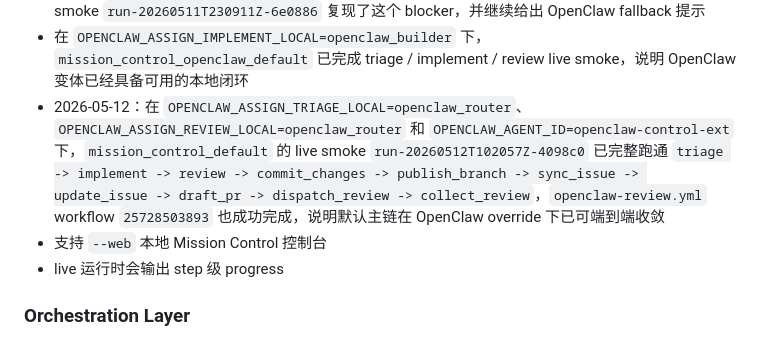
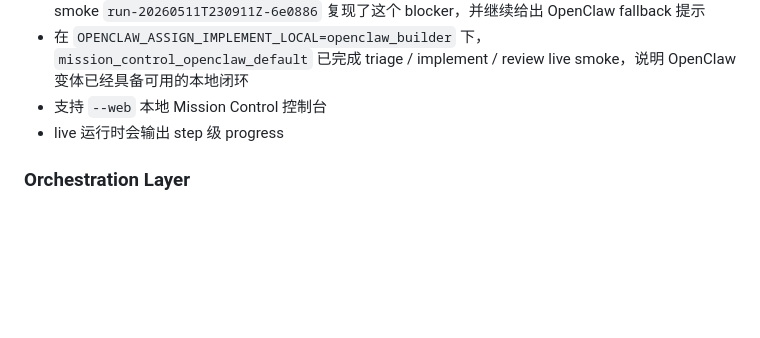
Before and after one commit to crused-fall/Openclaw-AIagent-control, a Markdown page: PROJECT_STATUS.md, the part around one of its changes. GitHub-like rendering; blank space fills up the shorter version.

```diff
--- a/PROJECT_STATUS.md
+++ b/PROJECT_STATUS.md
@@ -49,7 +49,6 @@
 - 2026-05-11：最新 fallback live smoke `run-20260511T225359Z-f9e37e` 仍然 no-op；`README.md` 的 `github_bridge_smoke` 说明已追加这条记录，`commit_changes` / `publish_branch` / `draft_pr` / `dispatch_review` / `collect_review` 继续跳过，`triage` / `review` / `sync_issue` / `update_issue` 成功
 - 2026-05-12：`mission_control_default --live` 仍被 `claude_local` 预检超时挡住；最新 live smoke `run-20260511T230911Z-6e0886` 复现了这个 blocker，并继续给出 OpenClaw fallback 提示
 - 在 `OPENCLAW_ASSIGN_IMPLEMENT_LOCAL=openclaw_builder` 下，`mission_control_openclaw_default` 已完成 triage / implement / review live smoke，说明 OpenClaw 变体已经具备可用的本地闭环
-- 2026-05-12：在 `OPENCLAW_ASSIGN_TRIAGE_LOCAL=openclaw_router`、`OPENCLAW_ASSIGN_REVIEW_LOCAL=openclaw_router` 和 `OPENCLAW_AGENT_ID=openclaw-control-ext` 下，`mission_control_default` 的 live smoke `run-20260512T102057Z-4098c0` 已完整跑通 `triage -> implement -> review -> commit_changes -> publish_branch -> sync_issue -> update_issue -> draft_pr -> dispatch_review -> collect_review`，`openclaw-review.yml` workflow `25728503893` 也成功完成，说明默认主链在 OpenClaw override 下已可端到端收敛
 - 支持 `--web` 本地 Mission Control 控制台
 - live 运行时会输出 step 级 progress
 
```
Also changed, not shown: other parts of PROJECT_STATUS.md (+1 -1 lines), PROJECT_MEMORY.md (+1 -2 lines), README.md (+0 -1 lines).
